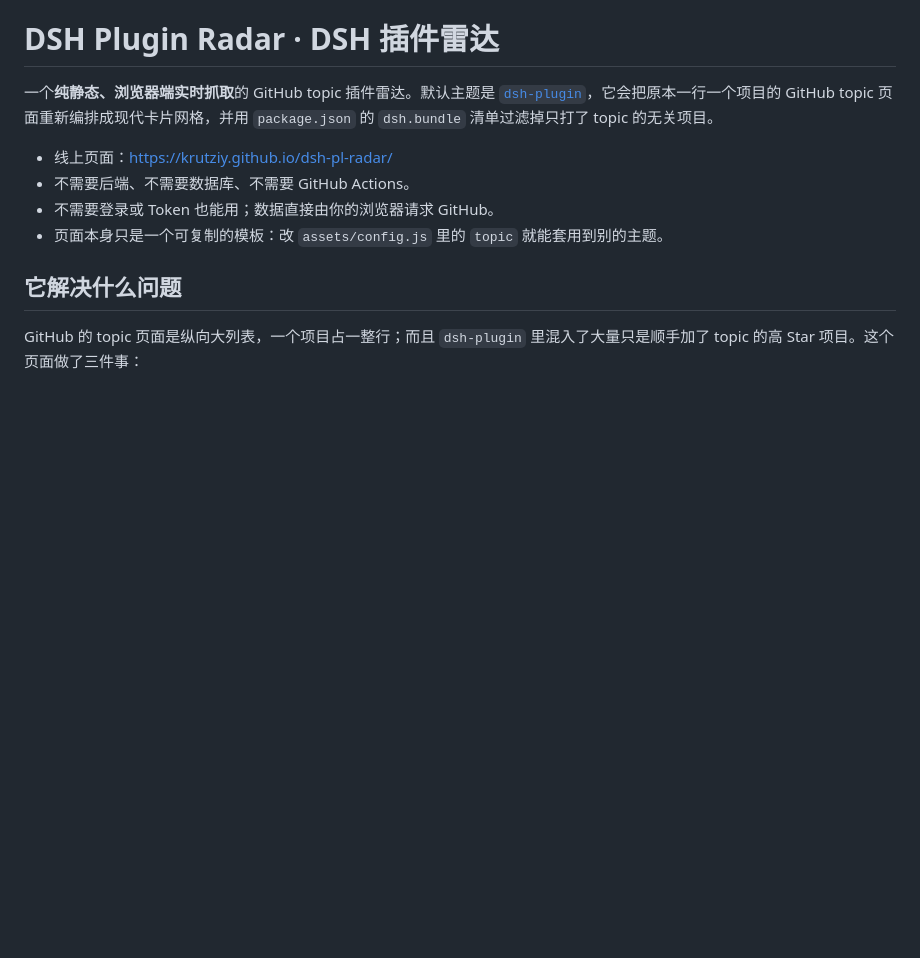
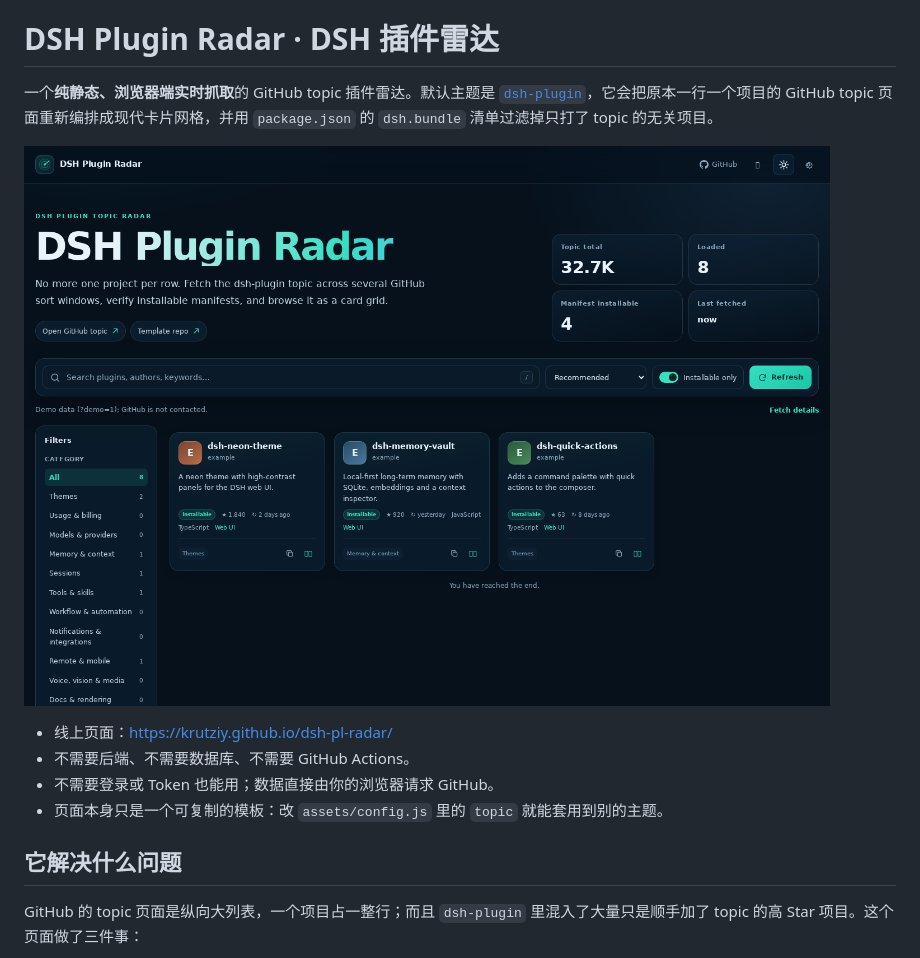
Before and after one commit to krutziy/dsh-pl-radar, a Markdown page: README.md, the part around the change. Rendered like a GitHub page; pictures changed too: docs/screenshot-dark.png (added); blank space fills up the shorter version.

Commit message:
docs: add screenshots

```diff
--- a/README.md
+++ b/README.md
@@ -1,6 +1,8 @@
 # DSH Plugin Radar · DSH 插件雷达
 
 一个**纯静态、浏览器端实时抓取**的 GitHub topic 插件雷达。默认主题是 [`dsh-plugin`](https://github.com/topics/dsh-plugin)，它会把原本一行一个项目的 GitHub topic 页面重新编排成现代卡片网格，并用 `package.json` 的 `dsh.bundle` 清单过滤掉只打了 topic 的无关项目。
+
+![DSH Plugin Radar 桌面预览（?demo=1 演示数据）](docs/screenshot-dark.png)
 
 - 线上页面：<https://krutziy.github.io/dsh-pl-radar/>
 - 不需要后端、不需要数据库、不需要 GitHub Actions。
```
Also changed, not shown: docs/screenshot-desktop.png (added), docs/screenshot-detail.png (added), docs/screenshot-mobile.png (added).
